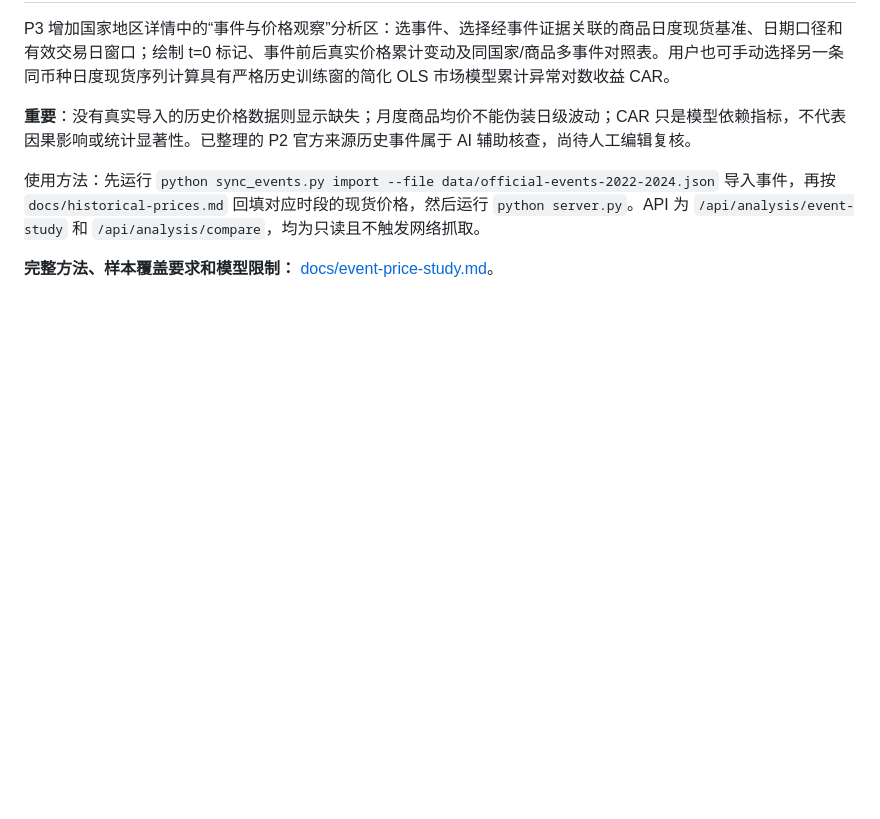
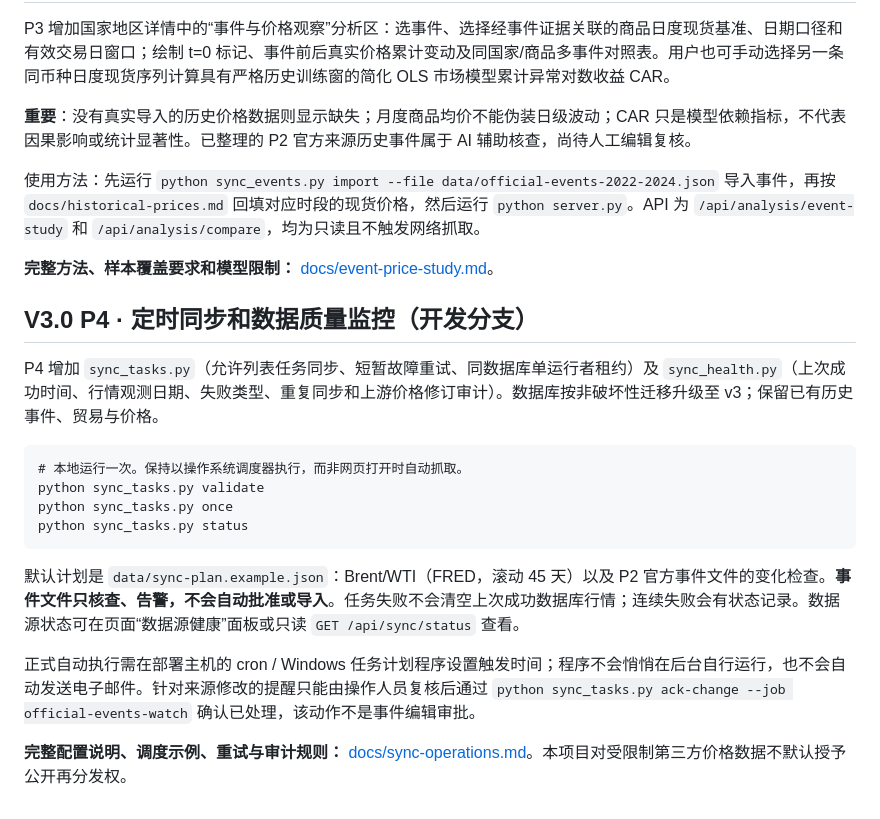
Before and after one commit to xia-ke/ConflictScope, a Markdown page: README.md, the part around the change. GitHub-like rendering; blank space fills up the shorter version.

Commit message:
docs(v3-p4): add scheduled synchronization quickstart, quality API and source-review warnings

```diff
--- a/README.md
+++ b/README.md
@@ -234,3 +234,19 @@ P3 增加国家地区详情中的“事件与价格观察”分析区：选事
 使用方法：先运行 `python sync_events.py import --file data/official-events-2022-2024.json` 导入事件，再按 `docs/historical-prices.md` 回填对应时段的现货价格，然后运行 `python server.py`。API 为 `/api/analysis/event-study` 和 `/api/analysis/compare`，均为只读且不触发网络抓取。
 
 **完整方法、样本覆盖要求和模型限制：** [docs/event-price-study.md](docs/event-price-study.md)。
+
+
+## V3.0 P4 · 定时同步和数据质量监控（开发分支）
+
+P4 增加 `sync_tasks.py`（允许列表任务同步、短暂故障重试、同数据库单运行者租约）及 `sync_health.py`（上次成功时间、行情观测日期、失败类型、重复同步和上游价格修订审计）。数据库按非破坏性迁移升级至 v3；保留已有历史事件、贸易与价格。
+
+    # 本地运行一次。保持以操作系统调度器执行，而非网页打开时自动抓取。
+    python sync_tasks.py validate
+    python sync_tasks.py once
+    python sync_tasks.py status
+
+默认计划是 `data/sync-plan.example.json`：Brent/WTI（FRED，滚动 45 天）以及 P2 官方事件文件的变化检查。**事件文件只核查、告警，不会自动批准或导入**。任务失败不会清空上次成功数据库行情；连续失败会有状态记录。数据源状态可在页面“数据源健康”面板或只读 `GET /api/sync/status` 查看。
+
+正式自动执行需在部署主机的 cron / Windows 任务计划程序设置触发时间；程序不会悄悄在后台自行运行，也不会自动发送电子邮件。针对来源修改的提醒只能由操作人员复核后通过 `python sync_tasks.py ack-change --job official-events-watch` 确认已处理，该动作不是事件编辑审批。
+
+**完整配置说明、调度示例、重试与审计规则：** [docs/sync-operations.md](docs/sync-operations.md)。本项目对受限制第三方价格数据不默认授予公开再分发权。
```
